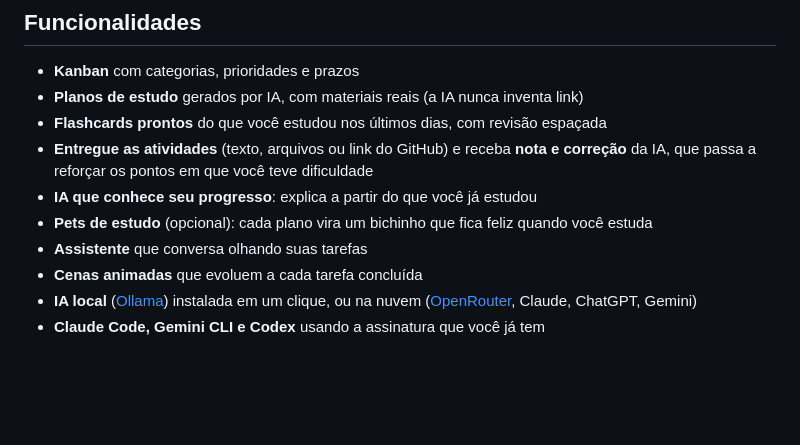
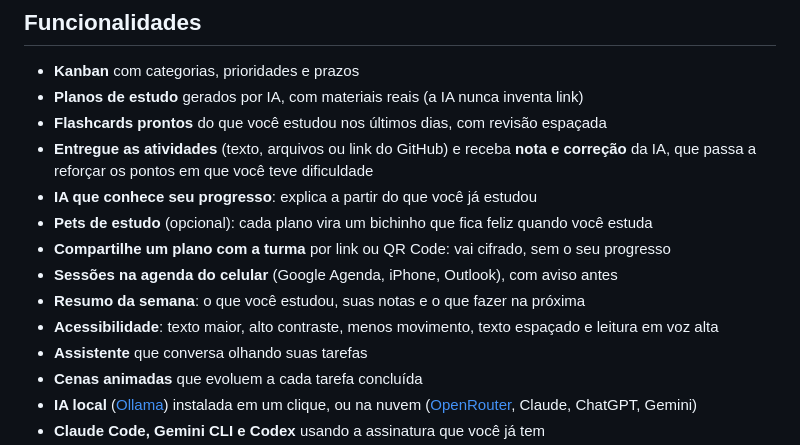
Before and after one commit to Cabrly/kaizen, a Markdown page: README.md, the part around the change. Drawn GitHub-style; blank space fills up the shorter version.

Commit message:
Guia e README: compartilhar plano, agenda, resumo da semana e acessibilidade
O guia também dizia que o descanso de tela entra sozinho; desde a 1.3.0
ele vem desligado e liga no menu de fundos.

```diff
--- a/README.md
+++ b/README.md
@@ -43,6 +43,10 @@ assinatura do Claude, do Gemini ou do ChatGPT. Não precisa criar conta.
   que passa a reforçar os pontos em que você teve dificuldade
 - **IA que conhece seu progresso**: explica a partir do que você já estudou
 - **Pets de estudo** (opcional): cada plano vira um bichinho que fica feliz quando você estuda
+- **Compartilhe um plano com a turma** por link ou QR Code: vai cifrado, sem o seu progresso
+- **Sessões na agenda do celular** (Google Agenda, iPhone, Outlook), com aviso antes
+- **Resumo da semana**: o que você estudou, suas notas e o que fazer na próxima
+- **Acessibilidade**: texto maior, alto contraste, menos movimento, texto espaçado e leitura em voz alta
 - **Assistente** que conversa olhando suas tarefas
 - **Cenas animadas** que evoluem a cada tarefa concluída
 - **IA local** ([Ollama](https://ollama.com)) instalada em um clique, ou na nuvem ([OpenRouter](https://openrouter.ai), Claude, ChatGPT, Gemini)
```
Also changed, not shown: docs/GUIA.md (+49 -3 lines).
